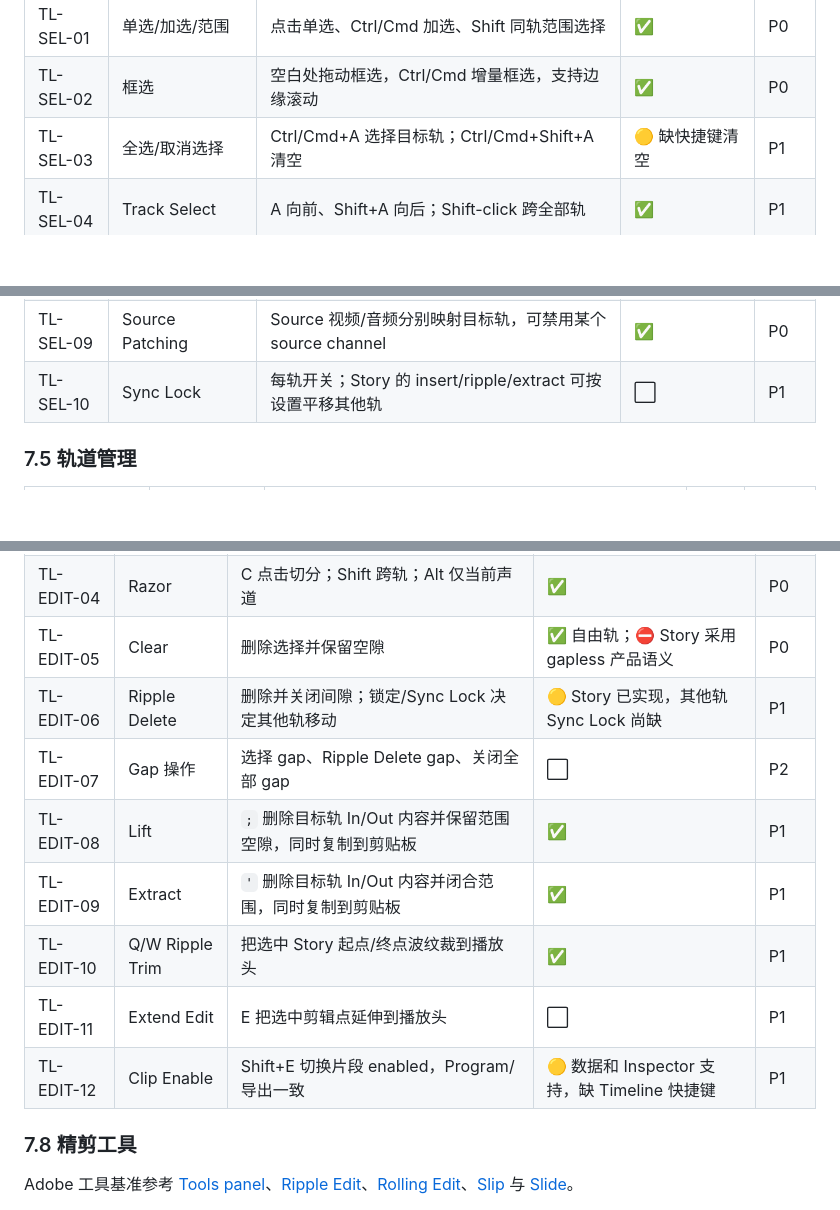
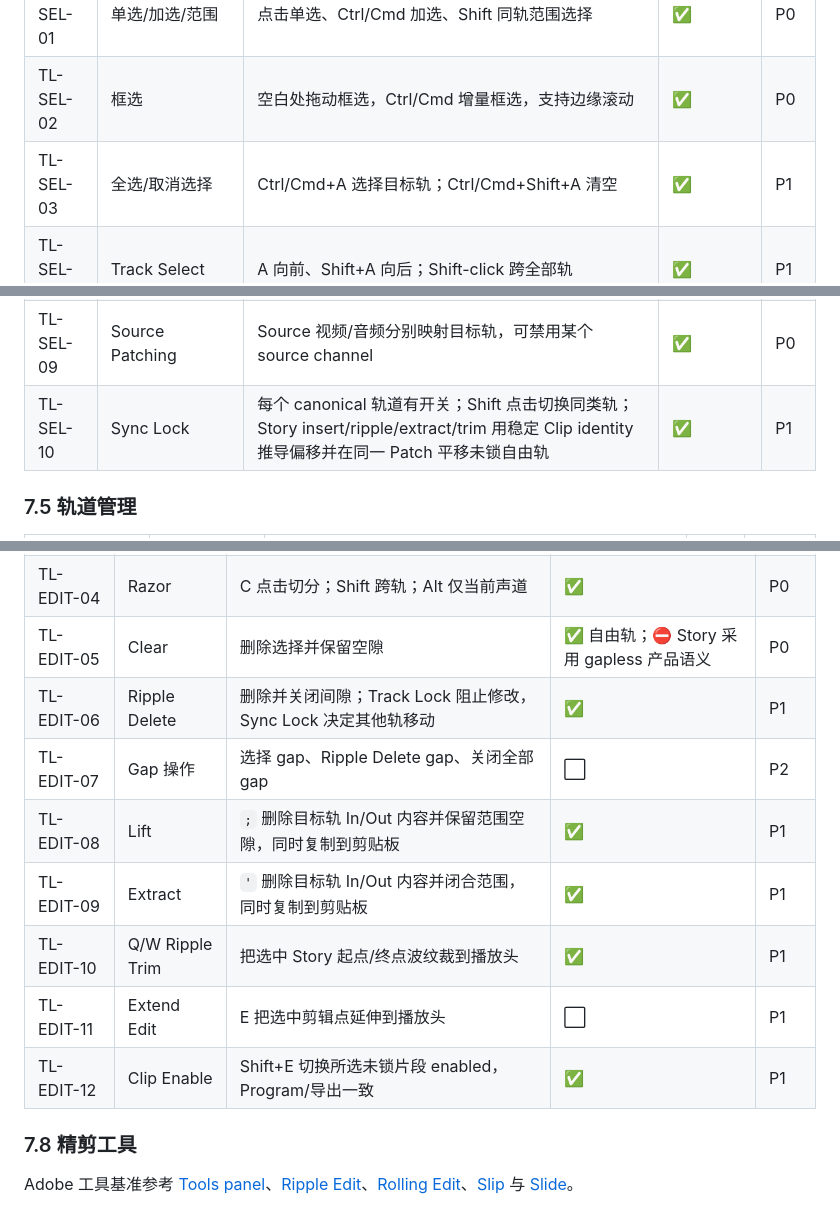
Before and after one commit to Zxilly/vibe-cs, a Markdown page: docs/TIMELINE_PRODUCT_REQUIREMENTS.md, 3 parts joined by grey strips. Drawn GitHub-style; blank space fills up the shorter version.

```diff
--- a/docs/TIMELINE_PRODUCT_REQUIREMENTS.md
+++ b/docs/TIMELINE_PRODUCT_REQUIREMENTS.md
@@ -161,14 +161,14 @@ Adobe 的基准行为参考 [Select clips](https://helpx.adobe.com/premiere/desk
 | --- | --- | --- | --- | --- |
 | TL-SEL-01 | 单选/加选/范围 | 点击单选、Ctrl/Cmd 加选、Shift 同轨范围选择 | ✅ | P0 |
 | TL-SEL-02 | 框选 | 空白处拖动框选，Ctrl/Cmd 增量框选，支持边缘滚动 | ✅ | P0 |
-| TL-SEL-03 | 全选/取消选择 | Ctrl/Cmd+A 选择目标轨；Ctrl/Cmd+Shift+A 清空 | 🟡 缺快捷键清空 | P1 |
+| TL-SEL-03 | 全选/取消选择 | Ctrl/Cmd+A 选择目标轨；Ctrl/Cmd+Shift+A 清空 | ✅ | P1 |
 | TL-SEL-04 | Track Select | A 向前、Shift+A 向后；Shift-click 跨全部轨 | ✅ | P1 |
 | TL-SEL-05 | Linked Selection | 全局开关；Alt 只选/只编辑一个声道 | ✅ | P1 |
 | TL-SEL-06 | Link/Unlink | Ctrl/Cmd+L 与按钮原子更新跨轨 link group | ✅ | P1 |
 | TL-SEL-07 | Group/Ungroup | Ctrl/Cmd+G 与 Ctrl/Cmd+Shift+G 形成可共同移动但不等同 A/V Link 的组 | ⬜ | P2 |
 | TL-SEL-08 | Track Targeting | 多目标轨控制 Add Edit、粘贴、导航、转场和 Match Frame | ✅，Match Frame 尚缺 | P0 |
 | TL-SEL-09 | Source Patching | Source 视频/音频分别映射目标轨，可禁用某个 source channel | ✅ | P0 |
-| TL-SEL-10 | Sync Lock | 每轨开关；Story 的 insert/ripple/extract 可按设置平移其他轨 | ⬜ | P1 |
+| TL-SEL-10 | Sync Lock | 每个 canonical 轨道有开关；Shift 点击切换同类轨；Story insert/ripple/extract/trim 用稳定 Clip identity 推导偏移并在同一 Patch 平移未锁自由轨 | ✅ | P1 |
 
 ### 7.5 轨道管理
 
@@ -210,13 +210,13 @@ Adobe 的 Insert/Overwrite 与 Source Patching 参考 [Add media using Source Pa
 | TL-EDIT-03 | Add Edit | Ctrl/Cmd+K 目标轨，Ctrl/Cmd+Shift+K 全部未锁轨 | ✅ | P0 |
 | TL-EDIT-04 | Razor | C 点击切分；Shift 跨轨；Alt 仅当前声道 | ✅ | P0 |
 | TL-EDIT-05 | Clear | 删除选择并保留空隙 | ✅ 自由轨；⛔ Story 采用 gapless 产品语义 | P0 |
-| TL-EDIT-06 | Ripple Delete | 删除并关闭间隙；锁定/Sync Lock 决定其他轨移动 | 🟡 Story 已实现，其他轨 Sync Lock 尚缺 | P1 |
+| TL-EDIT-06 | Ripple Delete | 删除并关闭间隙；Track Lock 阻止修改，Sync Lock 决定其他轨移动 | ✅ | P1 |
 | TL-EDIT-07 | Gap 操作 | 选择 gap、Ripple Delete gap、关闭全部 gap | ⬜ | P2 |
 | TL-EDIT-08 | Lift | `;` 删除目标轨 In/Out 内容并保留范围空隙，同时复制到剪贴板 | ✅ | P1 |
 | TL-EDIT-09 | Extract | `'` 删除目标轨 In/Out 内容并闭合范围，同时复制到剪贴板 | ✅ | P1 |
 | TL-EDIT-10 | Q/W Ripple Trim | 把选中 Story 起点/终点波纹裁到播放头 | ✅ | P1 |
 | TL-EDIT-11 | Extend Edit | E 把选中剪辑点延伸到播放头 | ⬜ | P1 |
-| TL-EDIT-12 | Clip Enable | Shift+E 切换片段 enabled，Program/导出一致 | 🟡 数据和 Inspector 支持，缺 Timeline 快捷键 | P1 |
+| TL-EDIT-12 | Clip Enable | Shift+E 切换所选未锁片段 enabled，Program/导出一致 | ✅ | P1 |
 
 ### 7.8 精剪工具
 
```
Also changed, not shown: other parts of docs/TIMELINE_PRODUCT_REQUIREMENTS.md (+13 -6 lines), docs/evidence/2026-09-01-timeline-sync-lock/01-sync-lock-controls.png (added).
